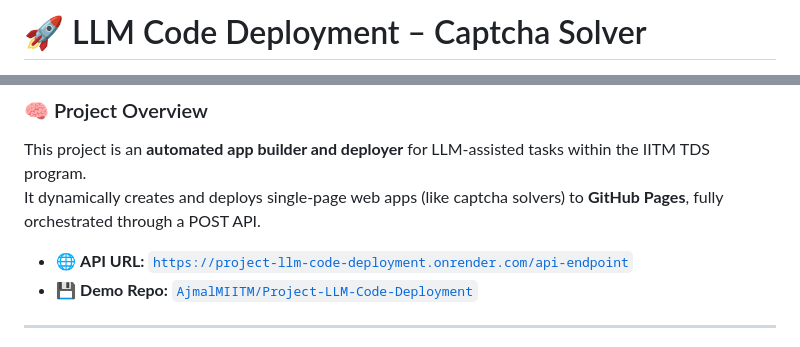
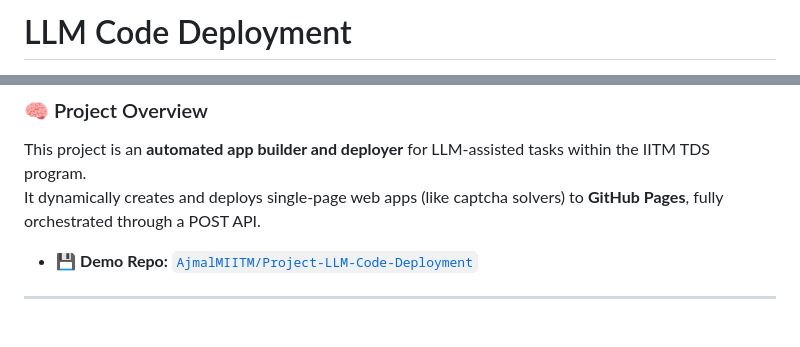
Before and after one commit to AjmalMIITM/Project-LLM-Code-Deployment, a Markdown page: README.md, 2 parts joined by grey strips. GitHub-like rendering.

```diff
--- a/README.md
+++ b/README.md
@@ -1,2 +1,2 @@
-# 🚀 LLM Code Deployment – Captcha Solver
+# LLM Code Deployment
 
@@ -10,7 +9,6 @@
 This project is an **automated app builder and deployer** for LLM-assisted tasks within the IITM TDS program.
 It dynamically creates and deploys single-page web apps (like captcha solvers) to **GitHub Pages**, fully orchestrated through a POST API.
 
-- 🌐 **API URL:** [`https://project-llm-code-deployment.onrender.com/api-endpoint`](https://project-llm-code-deployment.onrender.com/api-endpoint)
 - 💾 **Demo Repo:** [`AjmalMIITM/Project-LLM-Code-Deployment`](https://github.com/AjmalMIITM/Project-LLM-Code-Deployment)
 
 
```
Also changed, not shown: other parts of README.md (+0 -1 lines).
